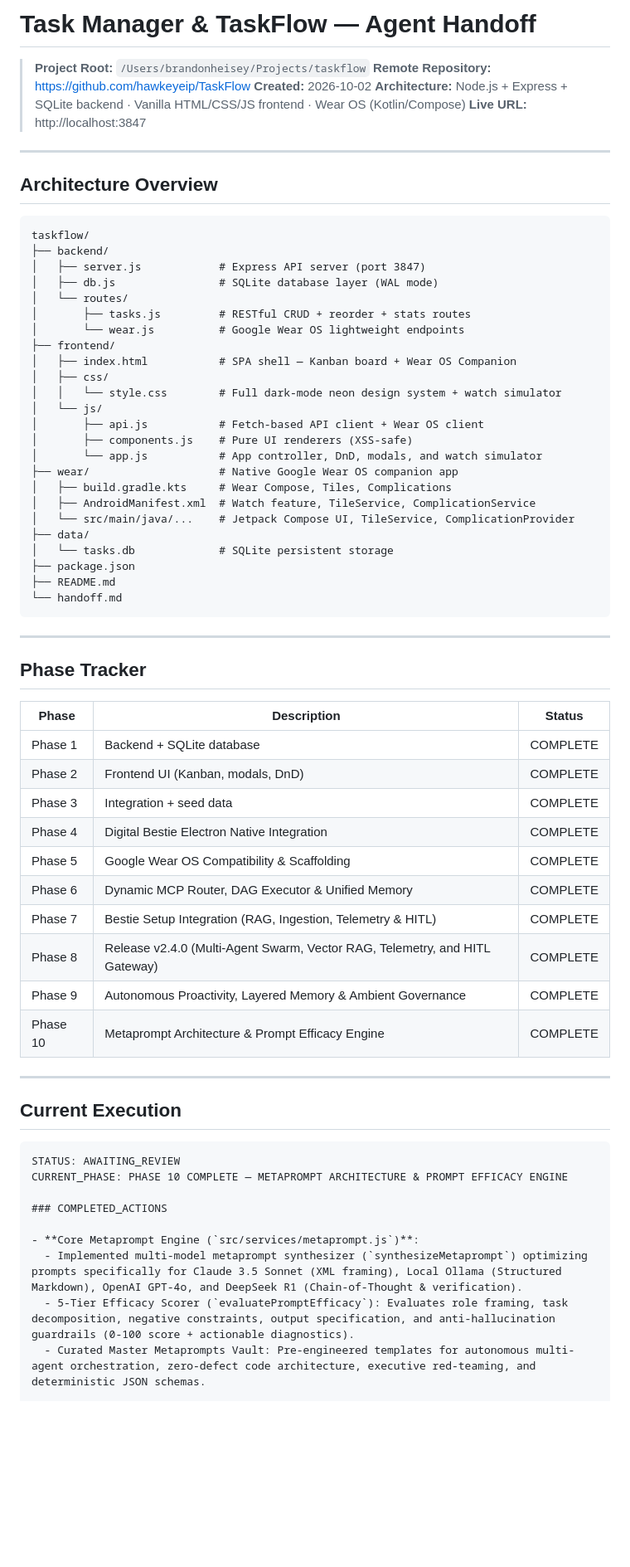
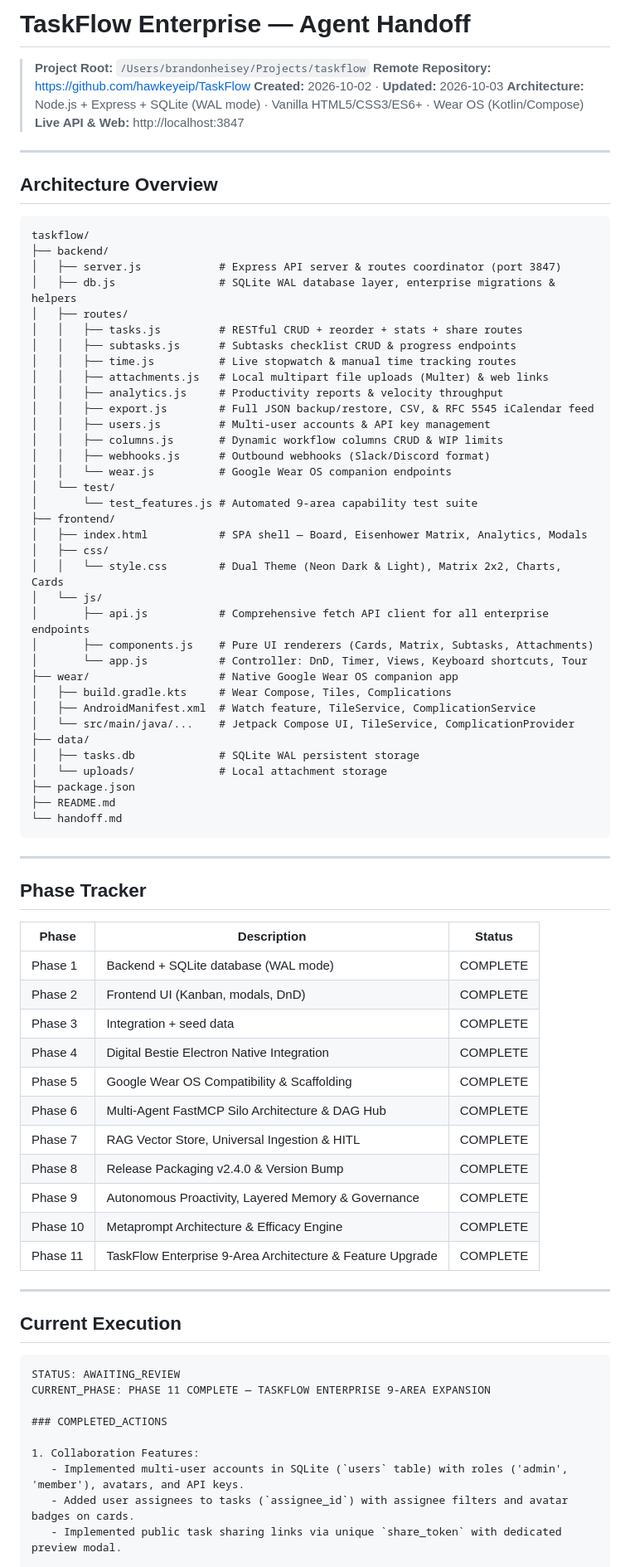
Before and after one commit to hawkeyeip/digital-bestie, a Markdown page: handoff.md, the part around one of its changes. Shown at 83% size. GitHub-like rendering; blank space fills up the shorter version.

Commit message:
docs(handoff): sync Phase 11 TaskFlow Enterprise expansion status

````diff
--- a/handoff.md
+++ b/handoff.md
@@ -1,10 +1,10 @@
-# Task Manager & TaskFlow — Agent Handoff
+# TaskFlow Enterprise — Agent Handoff
 
 > **Project Root:** `/Users/brandonheisey/Projects/taskflow`
 > **Remote Repository:** https://github.com/hawkeyeip/TaskFlow
-> **Created:** 2026-10-02
-> **Architecture:** Node.js + Express + SQLite backend · Vanilla HTML/CSS/JS frontend · Wear OS (Kotlin/Compose)
-> **Live URL:** http://localhost:3847
+> **Created:** 2026-10-02 · **Updated:** 2026-10-03
+> **Architecture:** Node.js + Express + SQLite (WAL mode) · Vanilla HTML5/CSS3/ES6+ · Wear OS (Kotlin/Compose)
+> **Live API & Web:** http://localhost:3847
 
 ---
 
@@ -13,25 +13,36 @@
 ```
 taskflow/
 ├── backend/
-│   ├── server.js            # Express API server (port 3847)
-│   ├── db.js                # SQLite database layer (WAL mode)
-│   └── routes/
-│       ├── tasks.js         # RESTful CRUD + reorder + stats routes
-│       └── wear.js          # Google Wear OS lightweight endpoints
+│   ├── server.js            # Express API server & routes coordinator (port 3847)
+│   ├── db.js                # SQLite WAL database layer, enterprise migrations & helpers
+│   ├── routes/
+│   │   ├── tasks.js         # RESTful CRUD + reorder + stats + share routes
+│   │   ├── subtasks.js      # Subtasks checklist CRUD & progress endpoints
+│   │   ├── time.js          # Live stopwatch & manual time tracking routes
+│   │   ├── attachments.js   # Local multipart file uploads (Multer) & web links
+│   │   ├── analytics.js     # Productivity reports & velocity throughput
+│   │   ├── export.js        # Full JSON backup/restore, CSV, & RFC 5545 iCalendar feed
+│   │   ├── users.js         # Multi-user accounts & API key management
+│   │   ├── columns.js       # Dynamic workflow columns CRUD & WIP limits
+│   │   ├── webhooks.js      # Outbound webhooks (Slack/Discord format)
+│   │   └── wear.js          # Google Wear OS companion endpoints
+│   └── test/
+│       └── test_features.js # Automated 9-area capability test suite
 ├── frontend/
-│   ├── index.html           # SPA shell — Kanban board + Wear OS Companion
+│   ├── index.html           # SPA shell — Board, Eisenhower Matrix, Analytics, Modals
 │   ├── css/
-│   │   └── style.css        # Full dark-mode neon design system + watch simulator
+│   │   └── style.css        # Dual Theme (Neon Dark & Light), Matrix 2x2, Charts, Cards
 │   └── js/
-│       ├── api.js           # Fetch-based API client + Wear OS client
-│       ├── components.js    # Pure UI renderers (XSS-safe)
-│       └── app.js           # App controller, DnD, modals, and watch simulator
+│       ├── api.js           # Comprehensive fetch API client for all enterprise endpoints
+│       ├── components.js    # Pure UI renderers (Cards, Matrix, Subtasks, Attachments)
+│       └── app.js           # Controller: DnD, Timer, Views, Keyboard shortcuts, Tour
 ├── wear/                    # Native Google Wear OS companion app
 │   ├── build.gradle.kts     # Wear Compose, Tiles, Complications
 │   ├── AndroidManifest.xml  # Watch feature, TileService, ComplicationService
 │   └── src/main/java/...    # Jetpack Compose UI, TileService, ComplicationProvider
 ├── data/
-│   └── tasks.db             # SQLite persistent storage
+│   ├── tasks.db             # SQLite WAL persistent storage
+│   └── uploads/             # Local attachment storage
 ├── package.json
 ├── README.md
 └── handoff.md
@@ -43,16 +54,17 @@ taskflow/
 
 | Phase | Description | Status |
 |-------|-------------|--------|
-| Phase 1 | Backend + SQLite database | COMPLETE |
+| Phase 1 | Backend + SQLite database (WAL mode) | COMPLETE |
 | Phase 2 | Frontend UI (Kanban, modals, DnD) | COMPLETE |
 | Phase 3 | Integration + seed data | COMPLETE |
 | Phase 4 | Digital Bestie Electron Native Integration | COMPLETE |
 | Phase 5 | Google Wear OS Compatibility & Scaffolding | COMPLETE |
-| Phase 6 | Dynamic MCP Router, DAG Executor & Unified Memory | COMPLETE |
-| Phase 7 | Bestie Setup Integration (RAG, Ingestion, Telemetry & HITL) | COMPLETE |
-| Phase 8 | Release v2.4.0 (Multi-Agent Swarm, Vector RAG, Telemetry, and HITL Gateway) | COMPLETE |
-| Phase 9 | Autonomous Proactivity, Layered Memory & Ambient Governance | COMPLETE |
-| Phase 10 | Metaprompt Architecture & Prompt Efficacy Engine | COMPLETE |
+| Phase 6 | Multi-Agent FastMCP Silo Architecture & DAG Hub | COMPLETE |
+| Phase 7 | RAG Vector Store, Universal Ingestion & HITL | COMPLETE |
+| Phase 8 | Release Packaging v2.4.0 & Version Bump | COMPLETE |
+| Phase 9 | Autonomous Proactivity, Layered Memory & Governance | COMPLETE |
+| Phase 10 | Metaprompt Architecture & Efficacy Engine | COMPLETE |
+| Phase 11 | TaskFlow Enterprise 9-Area Architecture & Feature Upgrade | COMPLETE |
 
 ---
 
@@ -60,12 +72,12 @@ taskflow/
 
 ```
 STATUS: AWAITING_REVIEW
-CURRENT_PHASE: PHASE 10 COMPLETE — METAPROMPT ARCHITECTURE & PROMPT EFFICACY ENGINE
+CURRENT_PHASE: PHASE 11 COMPLETE — TASKFLOW ENTERPRISE 9-AREA EXPANSION
 
 ### COMPLETED_ACTIONS
 
-- **Core Metaprompt Engine (`src/services/metaprompt.js`)**:
-  - Implemented multi-model metaprompt synthesizer (`synthesizeMetaprompt`) optimizing prompts specifically for Claude 3.5 Sonnet (XML framing), Local Ollama (Structured Markdown), OpenAI GPT-4o, and DeepSeek R1 (Chain-of-Thought & verification).
-  - 5-Tier Efficacy Scorer (`evaluatePromptEfficacy`): Evaluates role framing, task decomposition, negative constraints, output specification, and anti-hallucination guardrails (0-100 score + actionable diagnostics).
-  - Curated Master Metaprompts Vault: Pre-engineered templates for autonomous multi-agent orchestration, zero-defect code architecture, executive red-teaming, and deterministic JSON schemas.
+1. Collaboration Features:
+   - Implemented multi-user accounts in SQLite (`users` table) with roles ('admin', 'member'), avatars, and API keys.
+   - Added user assignees to tasks (`assignee_id`) with assignee filters and avatar badges on cards.
+   - Implemented public task sharing links via unique `share_token` with dedicated preview modal.
 
````
Also changed, not shown: other parts of handoff.md (+58 -31 lines).
